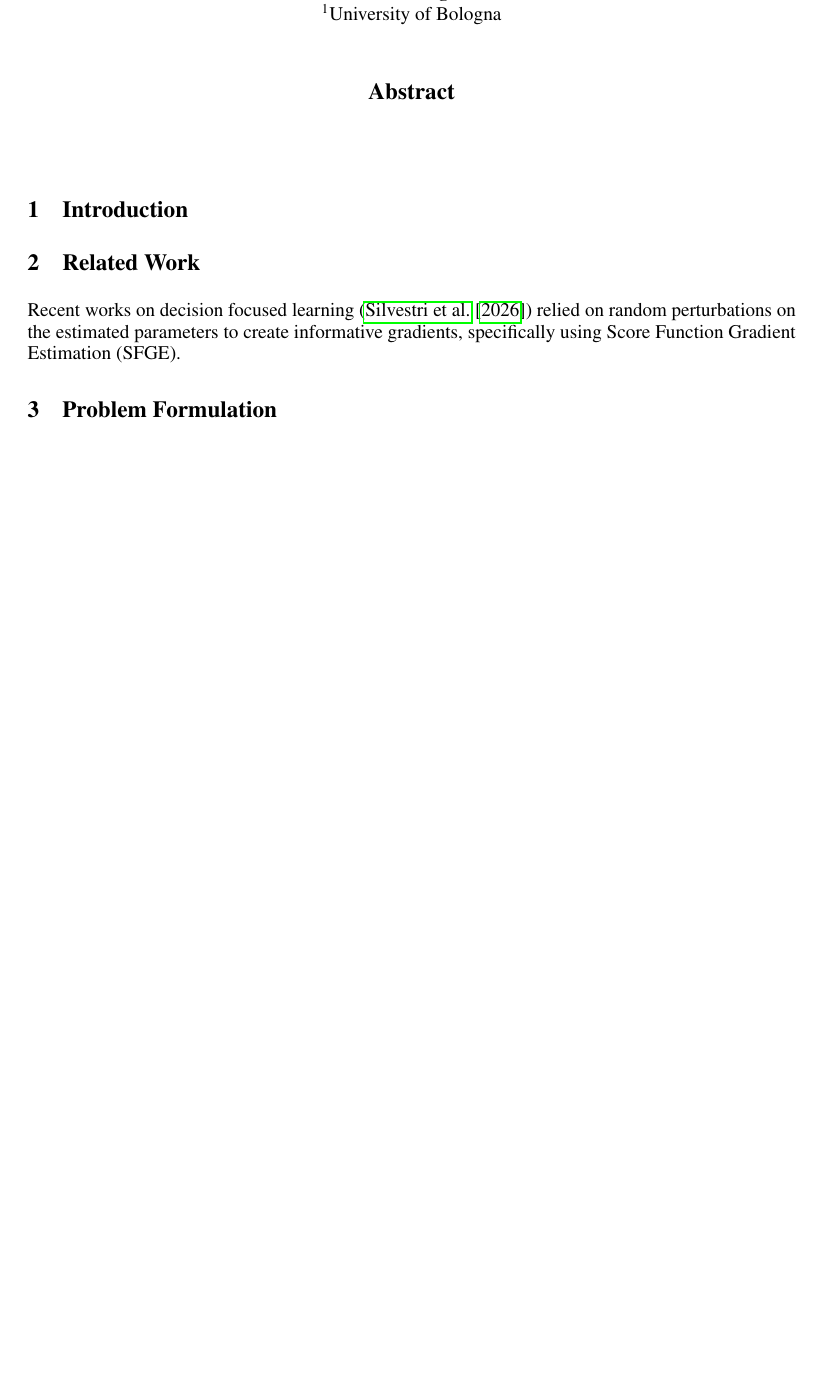
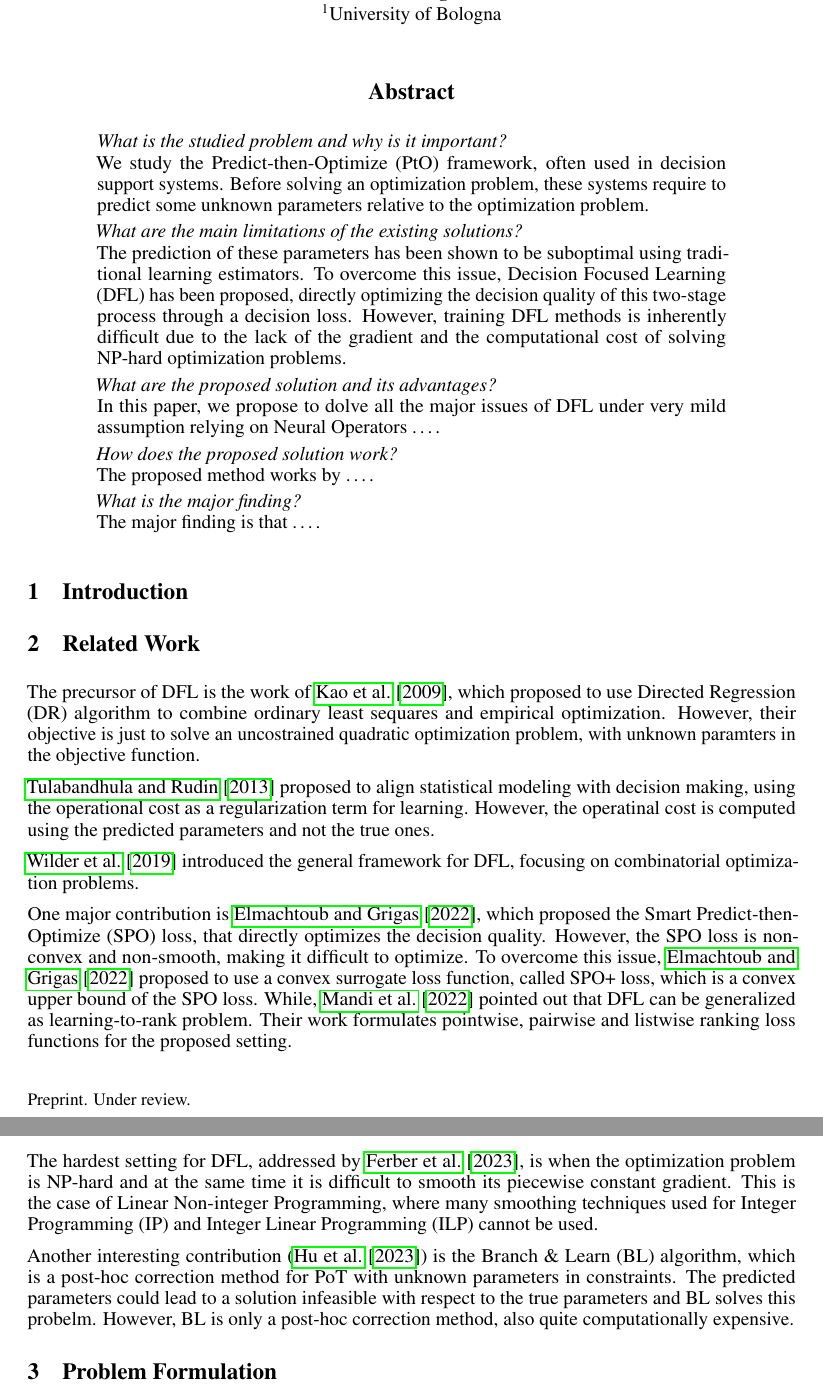
Before and after one commit to KNGLJordan/dfl-no, a LaTeX paper (results/main.tex, which reads results/references.bib, results/sections/related_work.tex): part of page 1 of 4 before the commit and two parts of pages 1 and 2 of 5 after it, the two joined at a grey line, cut so that both start at the same text, the shorter picture padded with empty space. Compiled offline with pdfLaTeX.

Commit message:
updated related work

```diff
--- a/results/main.tex
+++ b/results/main.tex
@@ -38,6 +38,23 @@
 
 \begin{abstract}
 
+\textit{What is the studied problem and why is it important?}\\
+We study the Predict-then-Optimize (PtO) framework, often used in decision support systems. Before solving an optimization problem, these systems require to predict some unknown parameters relative to the optimization problem.
+
+\textit{What are the main limitations of the existing solutions?}\\
+The prediction of these parameters has been shown to be suboptimal using traditional learning estimators.
+To overcome this issue, Decision Focused Learning (DFL) has been proposed, directly optimizing the decision quality of this two-stage process through a decision loss.
+However, training DFL methods is inherently difficult due to the lack of the gradient and the computational cost of solving NP-hard optimization problems.
+
+\textit{What are the proposed solution and its advantages?}\\
+In this paper, we propose to dolve all the major issues of DFL under very mild assumption relying on Neural Operators \dots.
+
+\textit{How does the proposed solution work?}\\
+The proposed method works by \dots.
+
+\textit{What is the major finding?}\\
+The major finding is that \dots.
+
 \end{abstract}
 
 \input{sections/introduction.tex}
--- a/results/references.bib
+++ b/results/references.bib
@@ -25,0 +47 @@
+  year={2022},
@@ -25,0 +56,3 @@
+  number={01},
+  pages={1658--1665},
+  year={2019}
@@ -25,0 +66 @@
+  year={2023},
--- a/results/sections/related_work.tex
+++ b/results/sections/related_work.tex
@@ -1,2 +1,14 @@
 \section{Related Work}
-Recent works on decision focused learning (\cite{silvestri2026score}) relied on random perturbations on the estimated parameters to create informative gradients, specifically using Score Function Gradient Estimation (SFGE).
+The precursor of DFL is the work of \cite{kao2009directed}, which proposed to use Directed Regression (DR) algorithm to combine ordinary least sequares and empirical optimization. However, their objective is just to solve an uncostrained quadratic optimization problem, with unknown paramters in the objective function.
+
+\cite{tulabandhula2013machine} proposed to align statistical modeling with decision making, using the operational cost as a regularization term for learning. However, the operatinal cost is computed using the predicted parameters and not the true ones.
+
+\cite{wilder2019melding} introduced the general framework for DFL, focusing on combinatorial optimization problems.
+
+One major contribution is \cite{elmachtoub2022smart}, which proposed the Smart Predict-then-Optimize (SPO) loss, that directly optimizes the decision quality. However, the SPO loss is non-convex and non-smooth, making it difficult to optimize.
+To overcome this issue, \cite{elmachtoub2022smart} proposed to use a convex surrogate loss function, called SPO+ loss, which is a convex upper bound of the SPO loss.
+While, \cite{mandi2022decision} pointed out that DFL can be generalized as learning-to-rank problem. Their work formulates pointwise, pairwise and listwise ranking loss functions for the proposed setting.
+
+The hardest setting for DFL, addressed by \cite{ferber2023surco}, is when the optimization problem is NP-hard and at the same time it is difficult to smooth its piecewise constant gradient. This is the case of Linear Non-integer Programming, where many smoothing techniques used for Integer Programming (IP) and Integer Linear Programming (ILP) cannot be used.
+
+Another interesting contribution (\cite{hu2023branch}) is the Branch \& Learn (BL) algorithm, which is a post-hoc correction method for PoT with unknown parameters in constraints. The predicted parameters could lead to a solution infeasible with respect to the true parameters and BL solves this probelm. However, BL is only a post-hoc correction method, also quite computationally expensive.
```
Also changed, not shown: results/main.bbl (added), results/main.pdf, results/references.bib (47 more changed lines), 6 other files.
